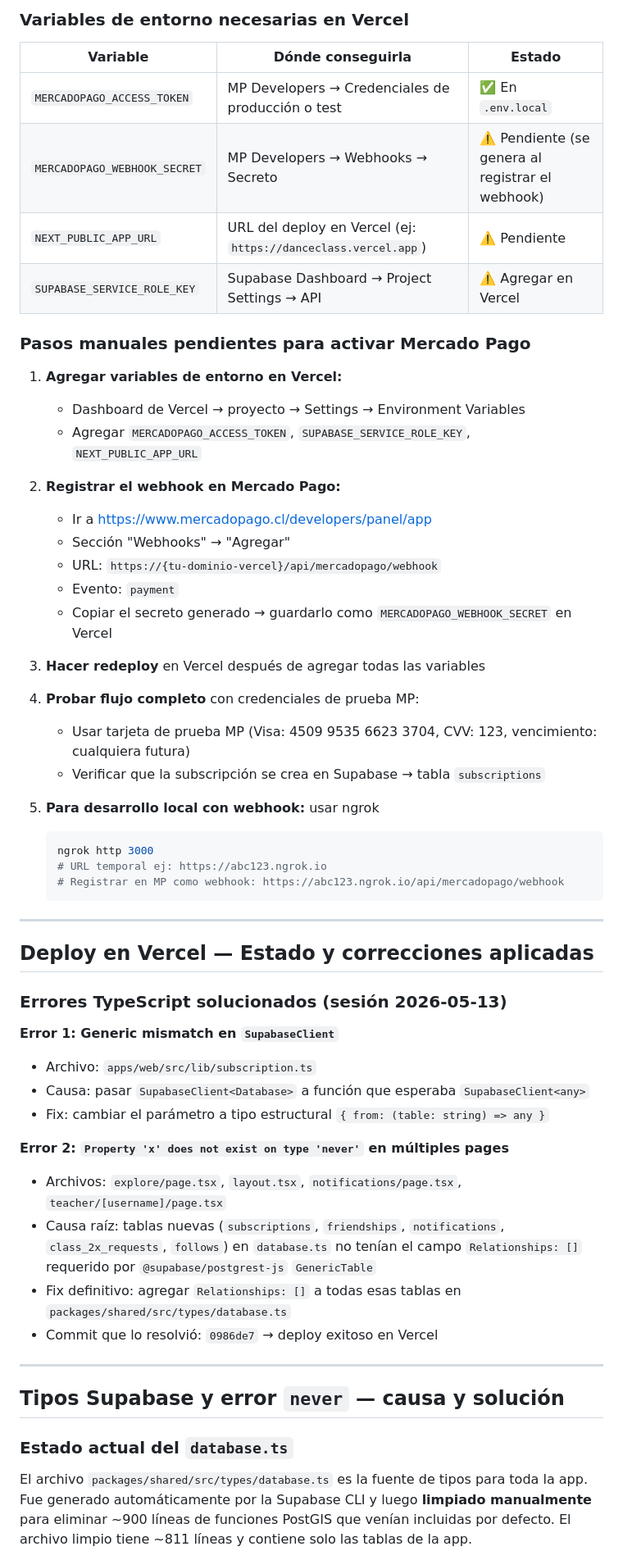
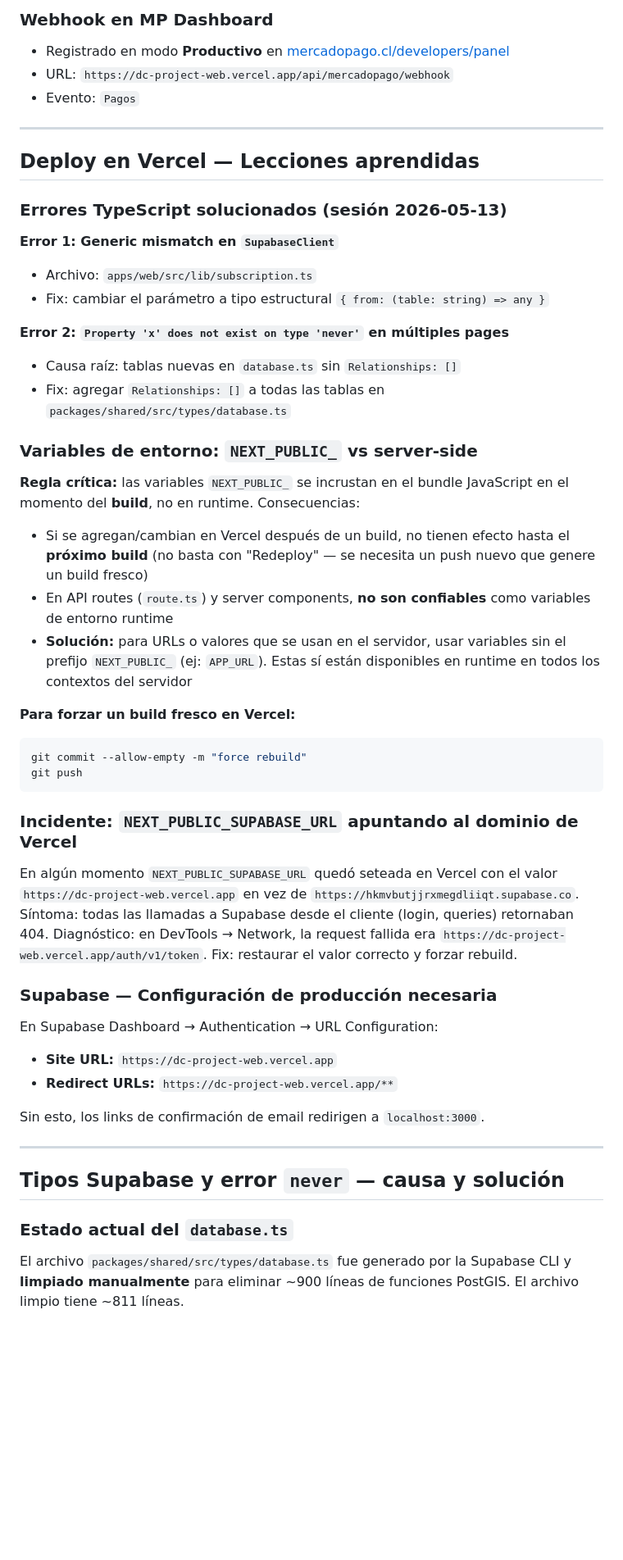
Before and after one commit to benjasaldias/DanzClass, a Markdown page: resumen.md, the part around one of its changes. Shown at 82% size. Drawn GitHub-style; blank space fills up the shorter version.

````diff
--- a/resumen.md
+++ b/resumen.md
@@ -276,55 +296,52 @@ const PLAN_CONFIG = {
 
-### Variables de entorno necesarias en Vercel
+### Webhook en MP Dashboard
 
-| Variable | Dónde conseguirla | Estado |
-|---|---|---|
-| `MERCADOPAGO_ACCESS_TOKEN` | MP Developers → Credenciales de producción o test | ✅ En `.env.local` |
-| `MERCADOPAGO_WEBHOOK_SECRET` | MP Developers → Webhooks → Secreto | ⚠️ Pendiente (se genera al registrar el webhook) |
-| `NEXT_PUBLIC_APP_URL` | URL del deploy en Vercel (ej: `https://danceclass.vercel.app`) | ⚠️ Pendiente |
-| `SUPABASE_SERVICE_ROLE_KEY` | Supabase Dashboard → Project Settings → API | ⚠️ Agregar en Vercel |
-
-### Pasos manuales pendientes para activar Mercado Pago
-
-1. **Agregar variables de entorno en Vercel:**
-   - Dashboard de Vercel → proyecto → Settings → Environment Variables
-   - Agregar `MERCADOPAGO_ACCESS_TOKEN`, `SUPABASE_SERVICE_ROLE_KEY`, `NEXT_PUBLIC_APP_URL`
-
-2. **Registrar el webhook en Mercado Pago:**
-   - Ir a [https://www.mercadopago.cl/developers/panel/app](https://www.mercadopago.cl/developers/panel/app)
-   - Sección "Webhooks" → "Agregar"
-   - URL: `https://{tu-dominio-vercel}/api/mercadopago/webhook`
-   - Evento: `payment`
-   - Copiar el secreto generado → guardarlo como `MERCADOPAGO_WEBHOOK_SECRET` en Vercel
-
-3. **Hacer redeploy** en Vercel después de agregar todas las variables
-
-4. **Probar flujo completo** con credenciales de prueba MP:
-   - Usar tarjeta de prueba MP (Visa: 4509 9535 6623 3704, CVV: 123, vencimiento: cualquiera futura)
-   - Verificar que la subscripción se crea en Supabase → tabla `subscriptions`
-
-5. **Para desarrollo local con webhook:** usar ngrok
-   ```bash
-   ngrok http 3000
-   # URL temporal ej: https://abc123.ngrok.io
-   # Registrar en MP como webhook: https://abc123.ngrok.io/api/mercadopago/webhook
-   ```
+- Registrado en modo **Productivo** en [mercadopago.cl/developers/panel](https://www.mercadopago.cl/developers/panel)
+- URL: `https://dc-project-web.vercel.app/api/mercadopago/webhook`
+- Evento: `Pagos`
 
 ---
 
-## Deploy en Vercel — Estado y correcciones aplicadas
+## Deploy en Vercel — Lecciones aprendidas
 
 ### Errores TypeScript solucionados (sesión 2026-05-13)
 
 **Error 1: Generic mismatch en `SupabaseClient`**
 - Archivo: `apps/web/src/lib/subscription.ts`
-- Causa: pasar `SupabaseClient<Database>` a función que esperaba `SupabaseClient<any>`
 - Fix: cambiar el parámetro a tipo estructural `{ from: (table: string) => any }`
 
 **Error 2: `Property 'x' does not exist on type 'never'` en múltiples pages**
-- Archivos: `explore/page.tsx`, `layout.tsx`, `notifications/page.tsx`, `teacher/[username]/page.tsx`
-- Causa raíz: tablas nuevas (`subscriptions`, `friendships`, `notifications`, `class_2x_requests`, `follows`) en `database.ts` no tenían el campo `Relationships: []` requerido por `@supabase/postgrest-js` `GenericTable`
-- Fix definitivo: agregar `Relationships: []` a todas esas tablas en `packages/shared/src/types/database.ts`
-- Commit que lo resolvió: `0986de7` → deploy exitoso en Vercel
+
+- Causa raíz: tablas nuevas en `database.ts` sin `Relationships: []`
+- Fix: agregar `Relationships: []` a todas las tablas en `packages/shared/src/types/database.ts`
+
+### Variables de entorno: `NEXT_PUBLIC_` vs server-side
+
+**Regla crítica:** las variables `NEXT_PUBLIC_` se incrustan en el bundle JavaScript en el momento del **build**, no en runtime. Consecuencias:
+
+- Si se agregan/cambian en Vercel después de un build, no tienen efecto hasta el **próximo build** (no basta con "Redeploy" — se necesita un push nuevo que genere un build fresco)
+- En API routes (`route.ts`) y server components, **no son confiables** como variables de entorno runtime
+- **Solución:** para URLs o valores que se usan en el servidor, usar variables sin el prefijo `NEXT_PUBLIC_` (ej: `APP_URL`). Estas sí están disponibles en runtime en todos los contextos del servidor
+
+**Para forzar un build fresco en Vercel:**
+
+```bash
+git commit --allow-empty -m "force rebuild"
+git push
+```
+
+### Incidente: `NEXT_PUBLIC_SUPABASE_URL` apuntando al dominio de Vercel
+
+En algún momento `NEXT_PUBLIC_SUPABASE_URL` quedó seteada en Vercel con el valor `https://dc-project-web.vercel.app` en vez de `https://hkmvbutjjrxmegdliiqt.supabase.co`. Síntoma: todas las llamadas a Supabase desde el cliente (login, queries) retornaban 404. Diagnóstico: en DevTools → Network, la request fallida era `https://dc-project-web.vercel.app/auth/v1/token`. Fix: restaurar el valor correcto y forzar rebuild.
+
+### Supabase — Configuración de producción necesaria
+
+En Supabase Dashboard → Authentication → URL Configuration:
+
+- **Site URL:** `https://dc-project-web.vercel.app`
+- **Redirect URLs:** `https://dc-project-web.vercel.app/**`
+
+Sin esto, los links de confirmación de email redirigen a `localhost:3000`.
 
 ---
 
@@ -332,5 +349,5 @@ const PLAN_CONFIG = {
 
 ### Estado actual del `database.ts`
 
-El archivo `packages/shared/src/types/database.ts` es la fuente de tipos para toda la app. Fue generado automáticamente por la Supabase CLI y luego **limpiado manualmente** para eliminar ~900 líneas de funciones PostGIS que venían incluidas por defecto. El archivo limpio tiene ~811 líneas y contiene solo las tablas de la app.
+El archivo `packages/shared/src/types/database.ts` fue generado por la Supabase CLI y **limpiado manualmente** para eliminar ~900 líneas de funciones PostGIS. El archivo limpio tiene ~811 líneas.
 
````
Also changed, not shown: other parts of resumen.md (+71 -80 lines).
